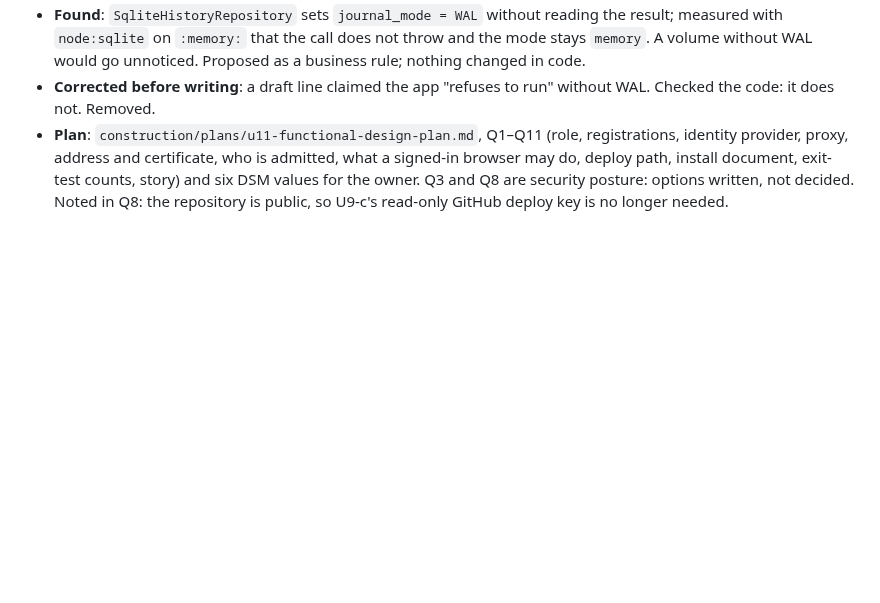
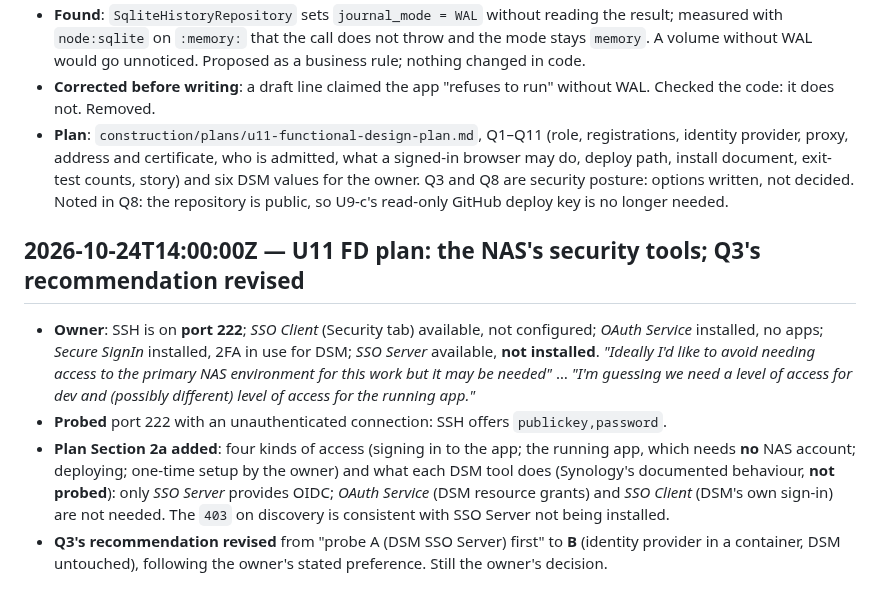
Before and after one commit to kuhndj67/spotify-companion, a Markdown page: aidlc-docs/audit.md, the part around the change. GitHub-like rendering; blank space fills up the shorter version.

Commit message:
U11 FD plan: the four kinds of access; Q3 recommendation revised
Co-Authored-By: Claude Opus 5.5 <noreply@anthropic.com>

```diff
--- a/aidlc-docs/audit.md
+++ b/aidlc-docs/audit.md
@@ -664,3 +664,17 @@ anonymous manifest HTTP 200).
   proxy, address and certificate, who is admitted, what a signed-in browser may do, deploy path, install document,
   exit-test counts, story) and six DSM values for the owner. Q3 and Q8 are security posture: options written, not
   decided. Noted in Q8: the repository is public, so U9-c's read-only GitHub deploy key is no longer needed.
+
+## 2026-10-24T14:00:00Z — U11 FD plan: the NAS's security tools; Q3's recommendation revised
+
+- **Owner**: SSH is on **port 222**; *SSO Client* (Security tab) available, not configured; *OAuth Service* installed,
+  no apps; *Secure SignIn* installed, 2FA in use for DSM; *SSO Server* available, **not installed**. *"Ideally I'd
+  like to avoid needing access to the primary NAS environment for this work but it may be needed"* … *"I'm guessing
+  we need a level of access for dev and (possibly different) level of access for the running app."*
+- **Probed** port 222 with an unauthenticated connection: SSH offers `publickey,password`.
+- **Plan Section 2a added**: four kinds of access (signing in to the app; the running app, which needs **no** NAS
+  account; deploying; one-time setup by the owner) and what each DSM tool does (Synology's documented behaviour,
+  **not probed**): only *SSO Server* provides OIDC; *OAuth Service* (DSM resource grants) and *SSO Client* (DSM's own
+  sign-in) are not needed. The `403` on discovery is consistent with SSO Server not being installed.
+- **Q3's recommendation revised** from "probe A (DSM SSO Server) first" to **B** (identity provider in a container,
+  DSM untouched), following the owner's stated preference. Still the owner's decision.
```
Also changed, not shown: 2 other files.
